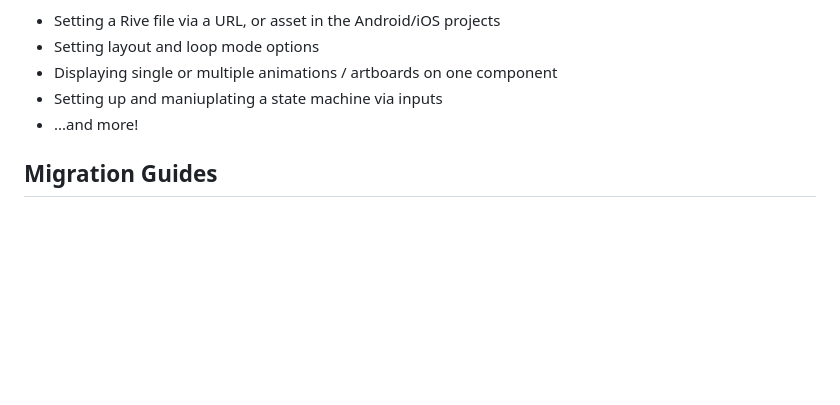
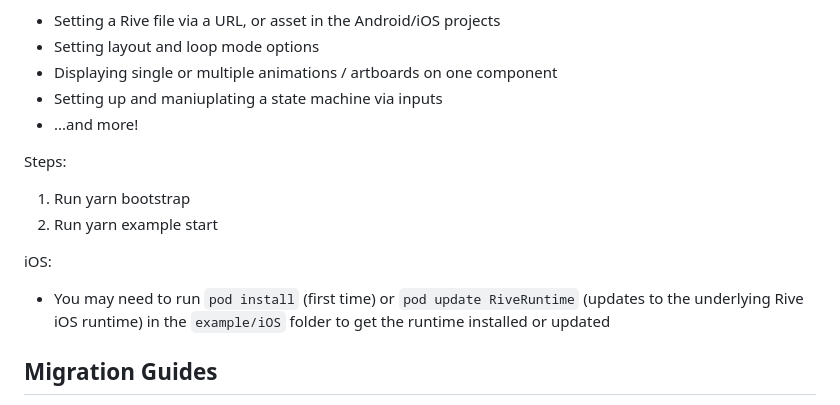
Before and after one commit to rive-app/rive-react-native, a Markdown page: README.md, the part around the change. Drawn GitHub-style; blank space fills up the shorter version.

```diff
--- a/README.md
+++ b/README.md
@@ -57,6 +57,13 @@ Check out the `example/` folder to run an example application using the Rive Rea
 - Setting up and maniuplating a state machine via inputs
 - ...and more!
 
+Steps:
+1. Run yarn bootstrap
+2. Run yarn example start
+
+iOS:
+- You may need to run `pod install` (first time) or `pod update RiveRuntime` (updates to the underlying Rive iOS runtime) in the `example/iOS` folder to get the runtime installed or updated
+
 ## Migration Guides
 
 Using an older version of the runtime and need to learn how to upgrade to the latest version? Check out the migration guides below in our help center that help guide you through version bumps; breaking changes and all!
```
Also changed, not shown: CONTRIBUTING.md (+21 -1 lines).
